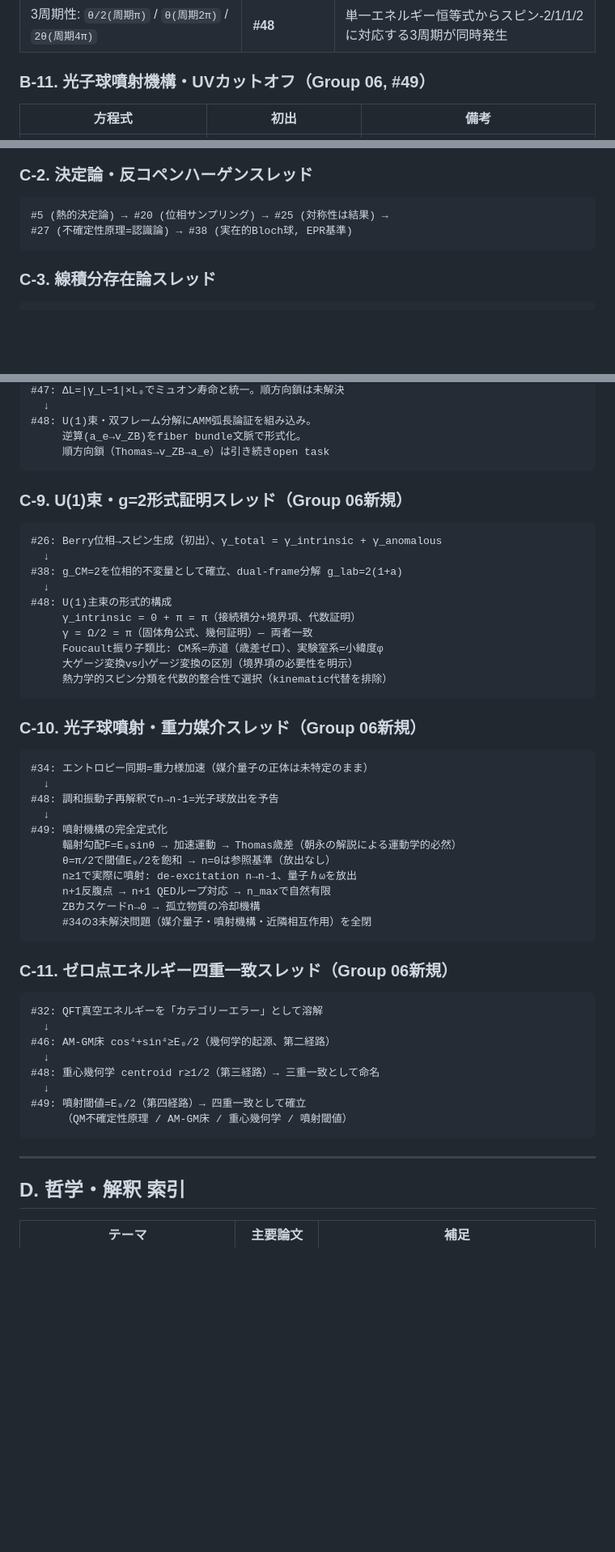
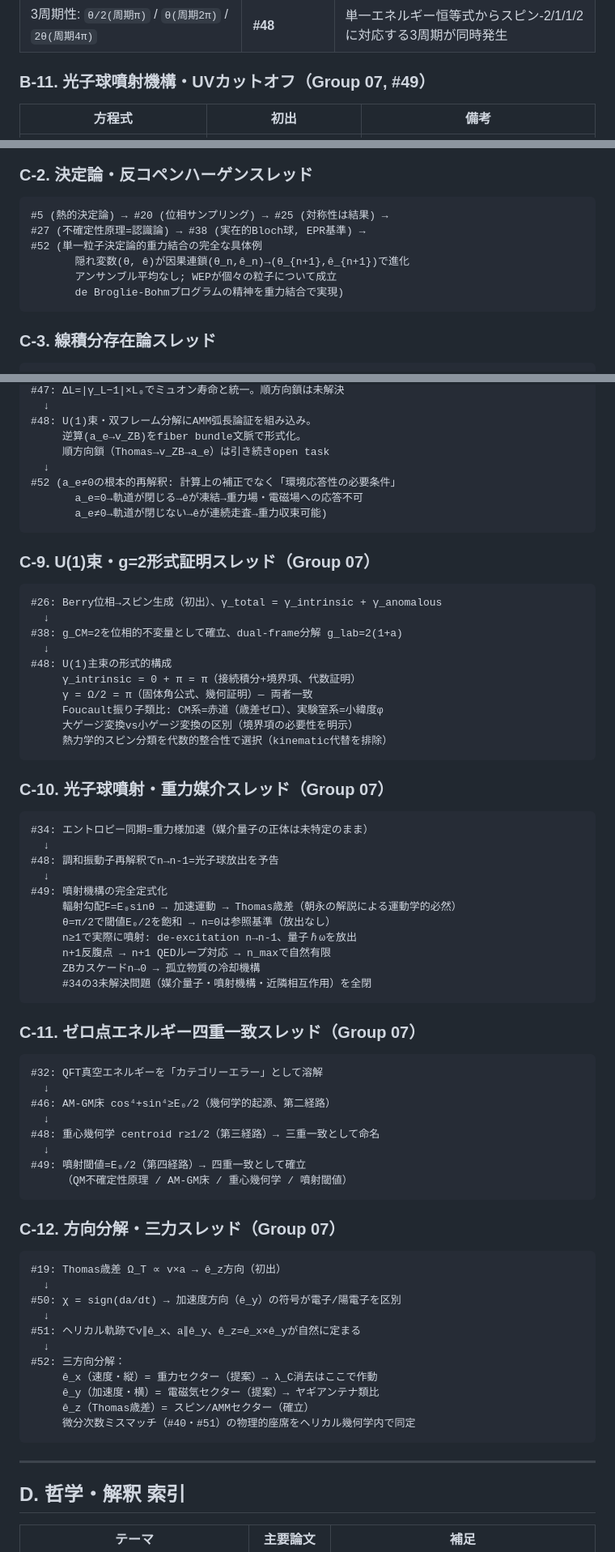
Before and after one commit to HanaTensor/0sm-skills, a Markdown page: global-concept.md, 3 parts joined by grey strips. Shown at 81% size. Rendered like a GitHub page; blank space fills up the shorter version.

````diff
--- a/global-concept.md
+++ b/global-concept.md
@@ -146,7 +152,7 @@ Thomas歳差は経路の幾何学的曲率から生じるのではなく、加
 | `a := γ_anomalous / (2π)` | **#48** | 異常磁気モーメントaの定義（Berry位相分解から） |
 | 3周期性: `θ/2(周期π)` / `θ(周期2π)` / `2θ(周期4π)` | **#48** | 単一エネルギー恒等式からスピン-2/1/1/2に対応する3周期が同時発生 |
 
-### B-11. 光子球噴射機構・UVカットオフ（Group 06, #49）
+### B-11. 光子球噴射機構・UVカットオフ（Group 07, #49）
 
 | 方程式 | 初出 | 備考 |
 | --- | --- | --- |
@@ -175,7 +194,11 @@ Thomas歳差は経路の幾何学的曲率から生じるのではなく、加
 
 ```
 #5 (熱的決定論) → #20 (位相サンプリング) → #25 (対称性は結果) →
-#27 (不確定性原理=認識論) → #38 (実在的Bloch球, EPR基準)
+#27 (不確定性原理=認識論) → #38 (実在的Bloch球, EPR基準) →
+#52 (単一粒子決定論的重力結合の完全な具体例
+       隠れ変数(θ, ê)が因果連鎖(θ_n,ê_n)→(θ_{n+1},ê_{n+1})で進化
+       アンサンブル平均なし; WEPが個々の粒子について成立
+       de Broglie-Bohmプログラムの精神を重力結合で実現)
 ```
 
 ### C-3. 線積分存在論スレッド
@@ -239,9 +265,13 @@ Thomas歳差は経路の幾何学的曲率から生じるのではなく、加
 #48: U(1)束・双フレーム分解にAMM弧長論証を組み込み。
      逆算(a_e→v_ZB)をfiber bundle文脈で形式化。
      順方向鎖（Thomas→v_ZB→a_e）は引き続きopen task
+  ↓
+#52 (a_e≠0の根本的再解釈: 計算上の補正でなく「環境応答性の必要条件」
+       a_e=0→軌道が閉じる→êが凍結→重力場・電磁場への応答不可
+       a_e≠0→軌道が閉じない→êが連続走査→重力収束可能)
 ```
 
-### C-9. U(1)束・g=2形式証明スレッド（Group 06新規）
+### C-9. U(1)束・g=2形式証明スレッド（Group 07）
 
 ```
 #26: Berry位相→スピン生成（初出）、γ_total = γ_intrinsic + γ_anomalous
@@ -256,7 +286,7 @@ Thomas歳差は経路の幾何学的曲率から生じるのではなく、加
      熱力学的スピン分類を代数的整合性で選択（kinematic代替を排除）
 ```
 
-### C-10. 光子球噴射・重力媒介スレッド（Group 06新規）
+### C-10. 光子球噴射・重力媒介スレッド（Group 07）
 
 ```
 #34: エントロピー同期=重力様加速（媒介量子の正体は未特定のまま）
@@ -272,7 +302,7 @@ Thomas歳差は経路の幾何学的曲率から生じるのではなく、加
      #34の3未解決問題（媒介量子・噴射機構・近隣相互作用）を全閉
 ```
 
-### C-11. ゼロ点エネルギー四重一致スレッド（Group 06新規）
+### C-11. ゼロ点エネルギー四重一致スレッド（Group 07）
 
 ```
 #32: QFT真空エネルギーを「カテゴリーエラー」として溶解
@@ -285,7 +315,24 @@ Thomas歳差は経路の幾何学的曲率から生じるのではなく、加
      （QM不確定性原理 / AM-GM床 / 重心幾何学 / 噴射閾値）
 ```
 
+### C-12. 方向分解・三力スレッド（Group 07）
+
+```
+#19: Thomas歳差 Ω_T ∝ v×a → ê_z方向（初出）
+  ↓
+#50: χ = sign(da/dt) → 加速度方向（ê_y）の符号が電子/陽電子を区別
+  ↓
+#51: ヘリカル軌跡でv∥ê_x、a∥ê_y、ê_z=ê_x×ê_yが自然に定まる
+  ↓
+#52: 三方向分解：
+     ê_x（速度・縦）= 重力セクター（提案）→ λ_C消去はここで作動
+     ê_y（加速度・横）= 電磁気セクター（提案）→ ヤギアンテナ類比
+     ê_z（Thomas歳差）= スピン/AMMセクター（確立）
+     微分次数ミスマッチ（#40・#51）の物理的座席をヘリカル幾何学内で同定
+```
+
 ---
+
 
 ## D. 哲学・解釈 索引
 
````
Also changed, not shown: other parts of global-concept.md (+42 -2 lines).
